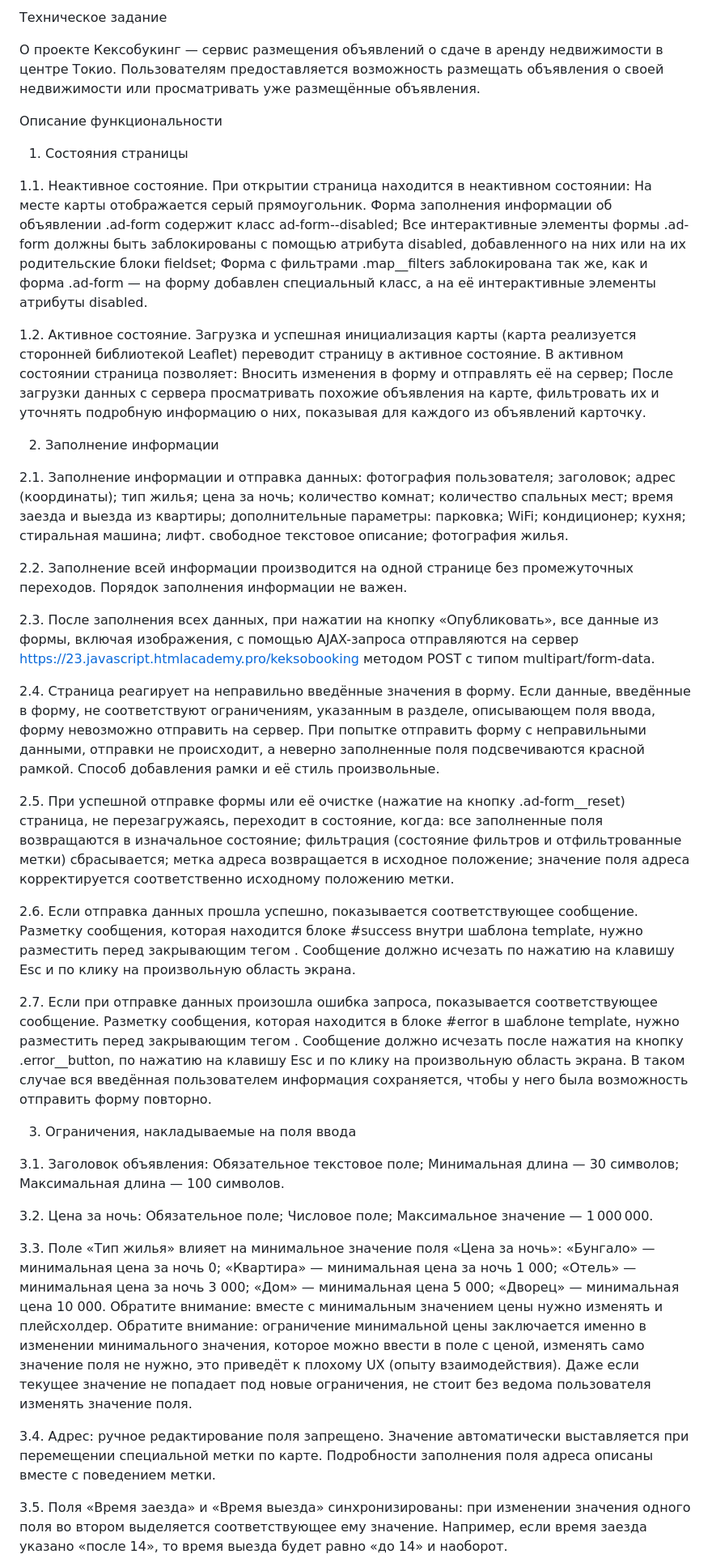
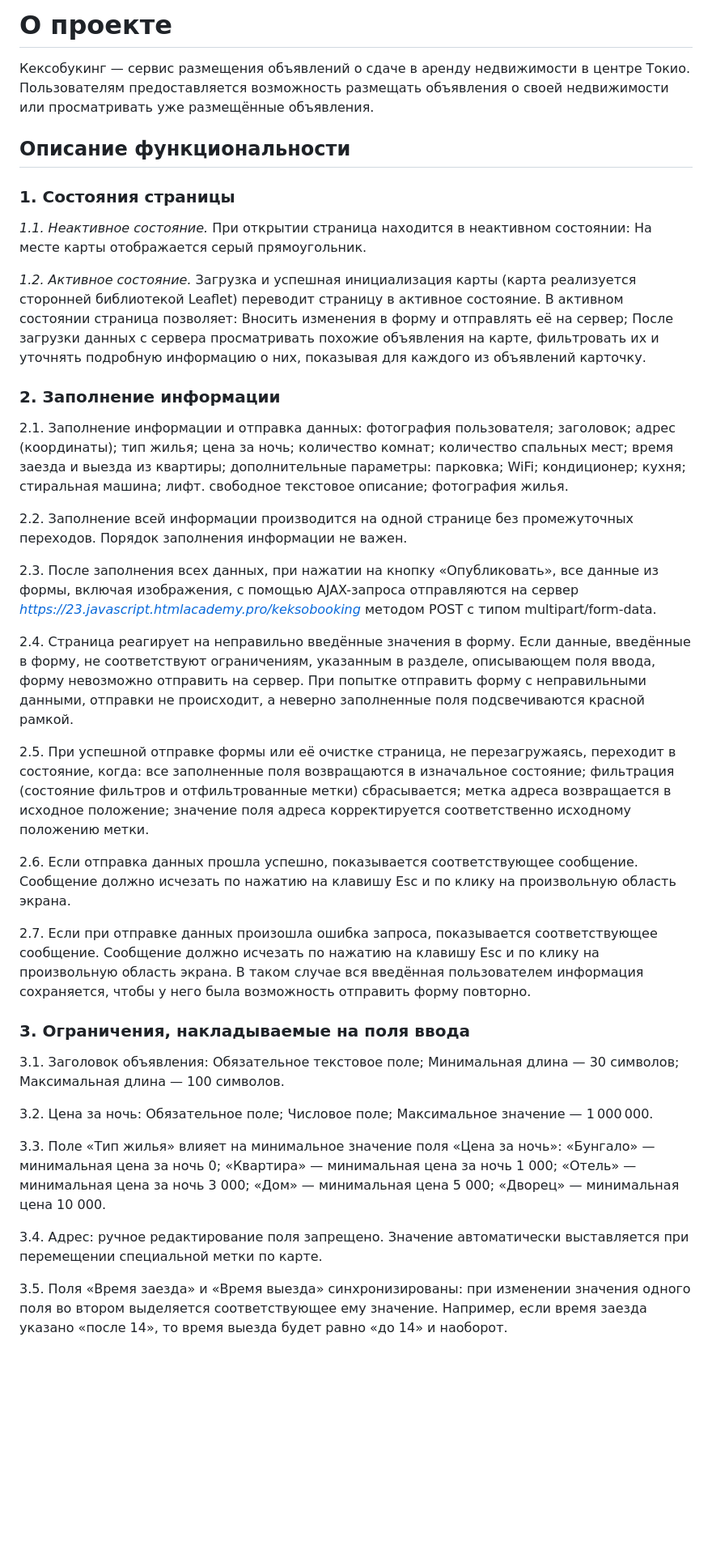
Before and after one commit to MommyValery/Keksobooking, a Markdown page: Readme.md, the part around the change printed below. Shown: that part at 81% size. Rendered like a GitHub page; blank space fills up the shorter version.

```diff
--- a/Readme.md
+++ b/Readme.md
@@ -1,23 +1,17 @@
-Техническое задание
-
-О проекте
+# О проекте
 Кексобукинг — сервис размещения объявлений о сдаче в аренду недвижимости в центре Токио. Пользователям предоставляется возможность размещать объявления о своей недвижимости или просматривать уже размещённые объявления.
 
-Описание функциональности
+## Описание функциональности
 
-1. Состояния страницы
+### 1. Состояния страницы
 
-1.1. Неактивное состояние. При открытии страница находится в неактивном состоянии:
+_1.1. Неактивное состояние._ При открытии страница находится в неактивном состоянии:
 На месте карты отображается серый прямоугольник.
-Форма заполнения информации об объявлении .ad-form содержит класс ad-form--disabled;
-Все интерактивные элементы формы .ad-form должны быть заблокированы с помощью атрибута disabled, добавленного на них или на их родительские блоки fieldset;
-Форма с фильтрами .map__filters заблокирована так же, как и форма .ad-form — на форму добавлен специальный класс, а на её интерактивные элементы атрибуты disabled.
 
-1.2. Активное состояние. Загрузка и успешная инициализация карты (карта реализуется сторонней библиотекой Leaflet) переводит страницу в активное состояние. В активном состоянии страница позволяет:
-Вносить изменения в форму и отправлять её на сервер;
-После загрузки данных с сервера просматривать похожие объявления на карте, фильтровать их и уточнять подробную информацию о них, показывая для каждого из объявлений карточку.
+_1.2. Активное состояние._ Загрузка и успешная инициализация карты (карта реализуется сторонней библиотекой Leaflet) переводит страницу в активное состояние. В активном состоянии страница позволяет:
+Вносить изменения в форму и отправлять её на сервер; После загрузки данных с сервера просматривать похожие объявления на карте, фильтровать их и уточнять подробную информацию о них, показывая для каждого из объявлений карточку.
 
-2. Заполнение информации
+### 2. Заполнение информации
 
 2.1. Заполнение информации и отправка данных:
 фотография пользователя;
@@ -40,21 +34,21 @@ WiFi;
 
 2.2. Заполнение всей информации производится на одной странице без промежуточных переходов. Порядок заполнения информации не важен.
 
-2.3. После заполнения всех данных, при нажатии на кнопку «Опубликовать», все данные из формы, включая изображения, с помощью AJAX-запроса отправляются на сервер https://23.javascript.htmlacademy.pro/keksobooking методом POST с типом multipart/form-data.
+2.3. После заполнения всех данных, при нажатии на кнопку «Опубликовать», все данные из формы, включая изображения, с помощью AJAX-запроса отправляются на сервер _https://23.javascript.htmlacademy.pro/keksobooking_ методом POST с типом multipart/form-data.
 
-2.4. Страница реагирует на неправильно введённые значения в форму. Если данные, введённые в форму, не соответствуют ограничениям, указанным в разделе, описывающем поля ввода, форму невозможно отправить на сервер. При попытке отправить форму с неправильными данными, отправки не происходит, а неверно заполненные поля подсвечиваются красной рамкой. Способ добавления рамки и её стиль произвольные.
+2.4. Страница реагирует на неправильно введённые значения в форму. Если данные, введённые в форму, не соответствуют ограничениям, указанным в разделе, описывающем поля ввода, форму невозможно отправить на сервер. При попытке отправить форму с неправильными данными, отправки не происходит, а неверно заполненные поля подсвечиваются красной рамкой.
 
-2.5. При успешной отправке формы или её очистке (нажатие на кнопку .ad-form__reset) страница, не перезагружаясь, переходит в состояние, когда:
+2.5. При успешной отправке формы или её очистке страница, не перезагружаясь, переходит в состояние, когда:
 все заполненные поля возвращаются в изначальное состояние;
 фильтрация (состояние фильтров и отфильтрованные метки) сбрасывается;
 метка адреса возвращается в исходное положение;
 значение поля адреса корректируется соответственно исходному положению метки.
 
-2.6. Если отправка данных прошла успешно, показывается соответствующее сообщение. Разметку сообщения, которая находится блоке #success внутри шаблона template, нужно разместить перед закрывающим тегом </body>. Сообщение должно исчезать по нажатию на клавишу Esc и по клику на произвольную область экрана.
+2.6. Если отправка данных прошла успешно, показывается соответствующее сообщение. Сообщение должно исчезать по нажатию на клавишу Esc и по клику на произвольную область экрана.
 
-2.7. Если при отправке данных произошла ошибка запроса, показывается соответствующее сообщение. Разметку сообщения, которая находится в блоке #error в шаблоне template, нужно разместить перед закрывающим тегом </body>. Сообщение должно исчезать после нажатия на кнопку .error__button, по нажатию на клавишу Esc и по клику на произвольную область экрана. В таком случае вся введённая пользователем информация сохраняется, чтобы у него была возможность отправить форму повторно.
+2.7. Если при отправке данных произошла ошибка запроса, показывается соответствующее сообщение. Сообщение должно исчезать по нажатию на клавишу Esc и по клику на произвольную область экрана. В таком случае вся введённая пользователем информация сохраняется, чтобы у него была возможность отправить форму повторно.
 
-3. Ограничения, накладываемые на поля ввода
+### 3. Ограничения, накладываемые на поля ввода
 
 3.1. Заголовок объявления:
 Обязательное текстовое поле;
@@ -72,10 +66,8 @@ WiFi;
 «Отель» — минимальная цена за ночь 3 000;
 «Дом» — минимальная цена 5 000;
 «Дворец» — минимальная цена 10 000.
-Обратите внимание: вместе с минимальным значением цены нужно изменять и плейсхолдер.
-Обратите внимание: ограничение минимальной цены заключается именно в изменении минимального значения, которое можно ввести в поле с ценой, изменять само значение поля не нужно, это приведёт к плохому UX (опыту взаимодействия). Даже если текущее значение не попадает под новые ограничения, не стоит без ведома пользователя изменять значение поля.
 
-3.4. Адрес: ручное редактирование поля запрещено. Значение автоматически выставляется при перемещении специальной метки по карте. Подробности заполнения поля адреса описаны вместе с поведением метки.
+3.4. Адрес: ручное редактирование поля запрещено. Значение автоматически выставляется при перемещении специальной метки по карте.
 
 3.5. Поля «Время заезда» и «Время выезда» синхронизированы: при изменении значения одного поля во втором выделяется соответствующее ему значение. Например, если время заезда указано «после 14», то время выезда будет равно «до 14» и наоборот.
 
```
Also changed, not shown: other parts of Readme.md (+8 -19 lines).
